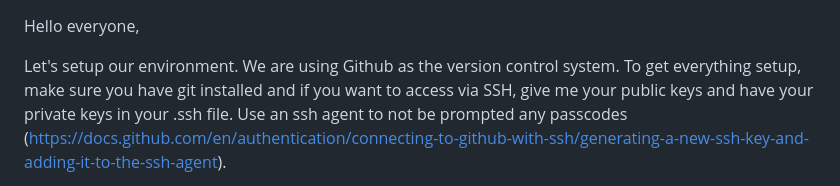
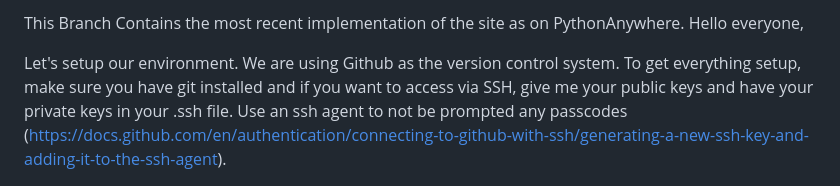
Before and after one commit to DarianFischi/airsoft_club, a Markdown page: README.md, the part around the change. Drawn GitHub-style.

```diff
--- a/README.md
+++ b/README.md
@@ -1,3 +1,4 @@
+This Branch Contains the most recent implementation of the site as on PythonAnywhere.
 Hello everyone,
 
 Let's setup our environment. We are using Github as the version control system.
```
